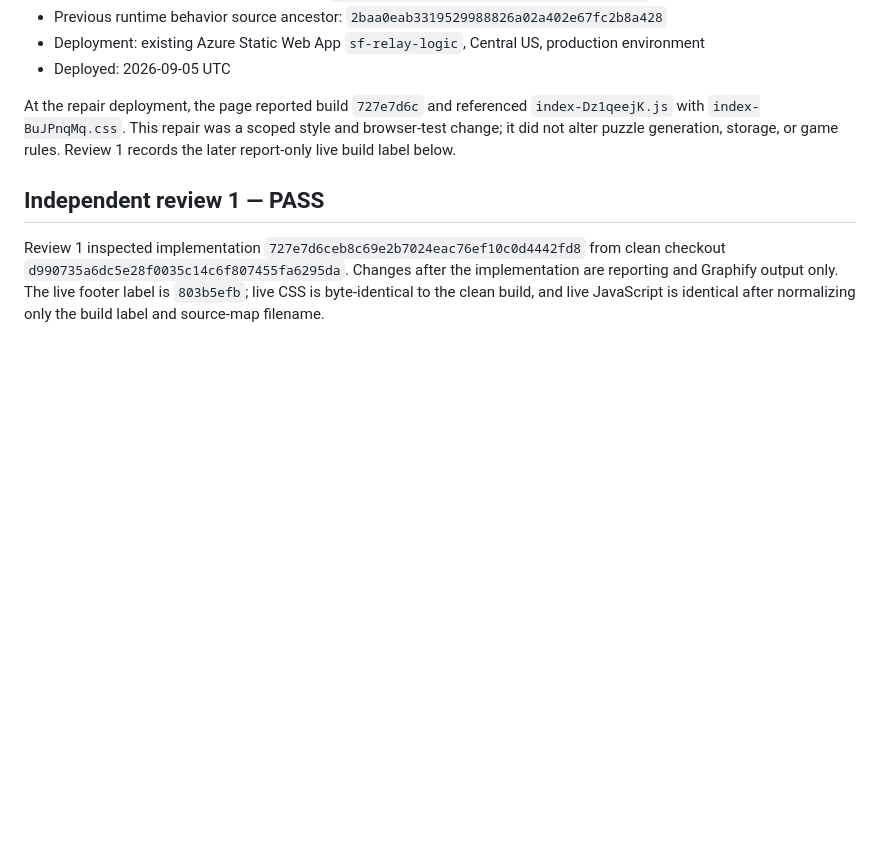
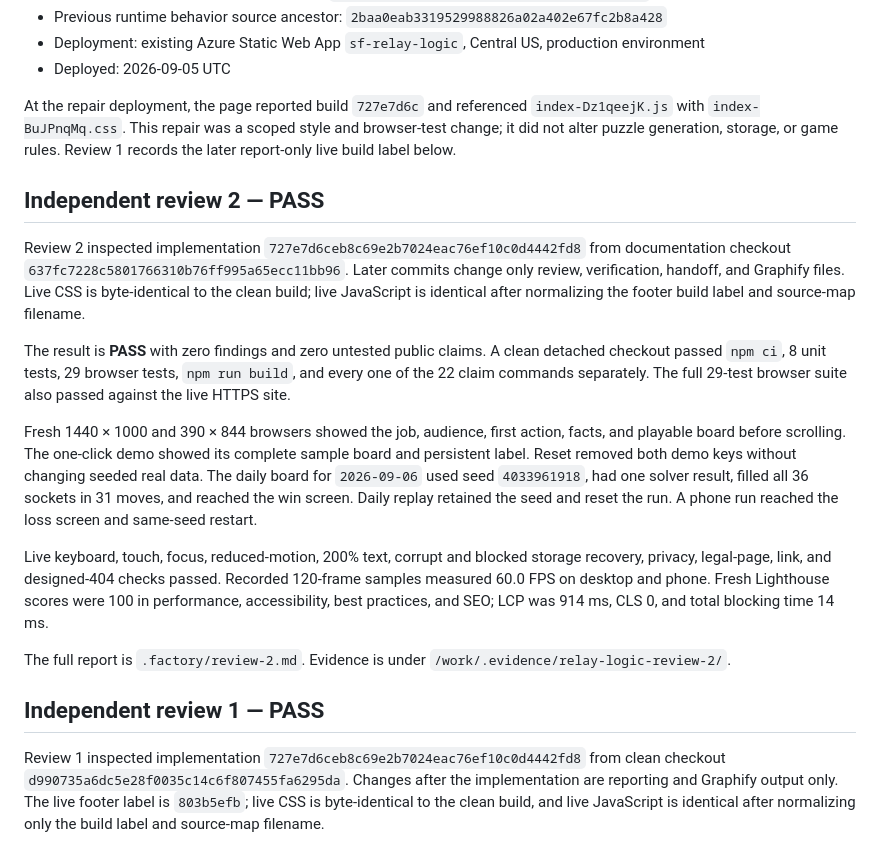
Before and after one commit to B-Divyesh/sf-relay-logic, a Markdown page: .factory/handoff.md, the part around the change. GitHub-like rendering; blank space fills up the shorter version.

Commit message:
Review Relay Logic release 2

```diff
--- a/.factory/handoff.md
+++ b/.factory/handoff.md
@@ -12,6 +12,18 @@
 - Deployed: 2026-09-05 UTC
 
 At the repair deployment, the page reported build `727e7d6c` and referenced `index-Dz1qeejK.js` with `index-BuJPnqMq.css`. This repair was a scoped style and browser-test change; it did not alter puzzle generation, storage, or game rules. Review 1 records the later report-only live build label below.
+
+## Independent review 2 — PASS
+
+Review 2 inspected implementation `727e7d6ceb8c69e2b7024eac76ef10c0d4442fd8` from documentation checkout `637fc7228c5801766310b76ff995a65ecc11bb96`. Later commits change only review, verification, handoff, and Graphify files. Live CSS is byte-identical to the clean build; live JavaScript is identical after normalizing the footer build label and source-map filename.
+
+The result is **PASS** with zero findings and zero untested public claims. A clean detached checkout passed `npm ci`, 8 unit tests, 29 browser tests, `npm run build`, and every one of the 22 claim commands separately. The full 29-test browser suite also passed against the live HTTPS site.
+
+Fresh 1440 × 1000 and 390 × 844 browsers showed the job, audience, first action, facts, and playable board before scrolling. The one-click demo showed its complete sample board and persistent label. Reset removed both demo keys without changing seeded real data. The daily board for `2026-09-06` used seed `4033961918`, had one solver result, filled all 36 sockets in 31 moves, and reached the win screen. Daily replay retained the seed and reset the run. A phone run reached the loss screen and same-seed restart.
+
+Live keyboard, touch, focus, reduced-motion, 200% text, corrupt and blocked storage recovery, privacy, legal-page, link, and designed-404 checks passed. Recorded 120-frame samples measured 60.0 FPS on desktop and phone. Fresh Lighthouse scores were 100 in performance, accessibility, best practices, and SEO; LCP was 914 ms, CLS 0, and total blocking time 14 ms.
+
+The full report is `.factory/review-2.md`. Evidence is under `/work/.evidence/relay-logic-review-2/`.
 
 ## Independent review 1 — PASS
 
```
Also changed, not shown: .factory/review-2.md (added, +117 -0 lines).
